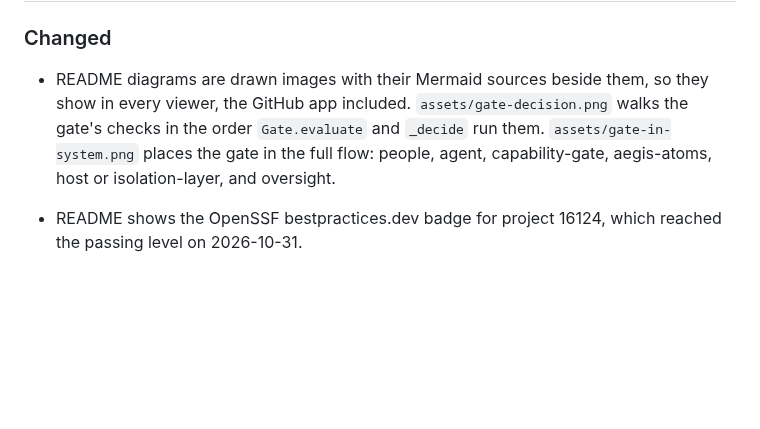
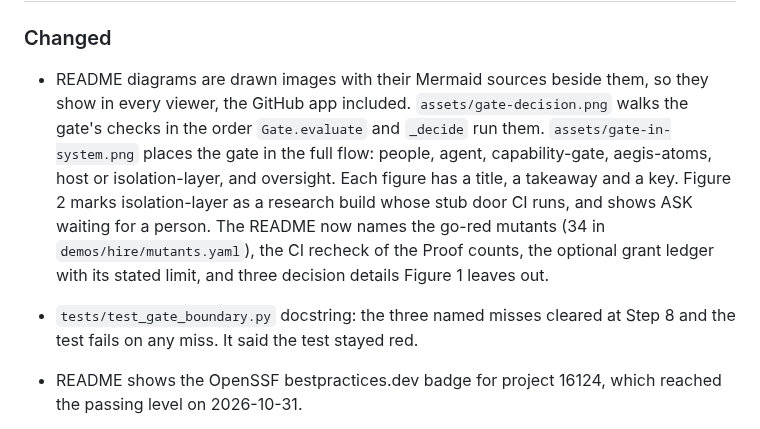
Before and after one commit to Steck43/capability-gate, a Markdown page: CHANGELOG.md, the part around the change. Drawn GitHub-style; blank space fills up the shorter version.

```diff
--- a/CHANGELOG.md
+++ b/CHANGELOG.md
@@ -9,7 +9,8 @@ and this project adheres to [Semantic Versioning](https://semver.org/spec/v2.0.0
 
 ### Changed
 
-- README diagrams are drawn images with their Mermaid sources beside them, so they show in every viewer, the GitHub app included. `assets/gate-decision.png` walks the gate's checks in the order `Gate.evaluate` and `_decide` run them. `assets/gate-in-system.png` places the gate in the full flow: people, agent, capability-gate, aegis-atoms, host or isolation-layer, and oversight.
+- README diagrams are drawn images with their Mermaid sources beside them, so they show in every viewer, the GitHub app included. `assets/gate-decision.png` walks the gate's checks in the order `Gate.evaluate` and `_decide` run them. `assets/gate-in-system.png` places the gate in the full flow: people, agent, capability-gate, aegis-atoms, host or isolation-layer, and oversight. Each figure has a title, a takeaway and a key. Figure 2 marks isolation-layer as a research build whose stub door CI runs, and shows ASK waiting for a person. The README now names the go-red mutants (34 in `demos/hire/mutants.yaml`), the CI recheck of the Proof counts, the optional grant ledger with its stated limit, and three decision details Figure 1 leaves out.
+- `tests/test_gate_boundary.py` docstring: the three named misses cleared at Step 8 and the test fails on any miss. It said the test stayed red.
 - README shows the OpenSSF bestpractices.dev badge for project 16124, which reached the passing level on 2026-10-31.
 
 - Grant clock fails closed (I4, T-DEC-12). A gate clock that steps back below the grant store's high-water mark by more than `GrantConfig.clock_backward_slack` (placeholder 0, uncalibrated) refuses every grant with "clock moved backward; grants refused until reviewed", at admission and again under the ledger lock before the charge. The refusal is a logged DENY row. A clock reading or stored high-water mark that is not a finite number (NaN, inf, not a number) is refused the same way, and `GrantConfig` refuses a slack that is NaN, infinite or negative, since either would skip the step-back test. Before this, a rollback was clamped, so an expired grant stayed dead but a grant still live at the high-water mark kept working and nothing was logged. `tests/test_decay_slice1.py`.
```
Also changed, not shown: README.md (+45 -15 lines), assets/gate-decision.png, assets/gate-in-system.png, 3 other files.
